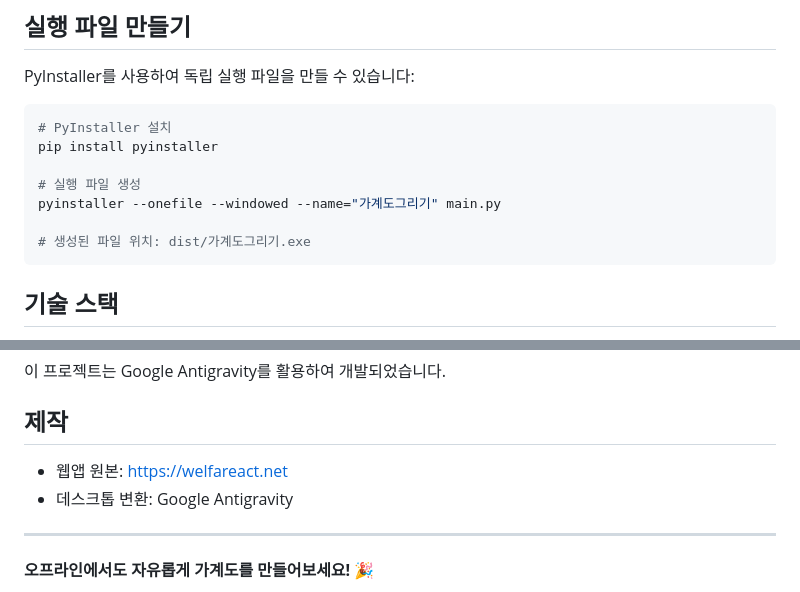
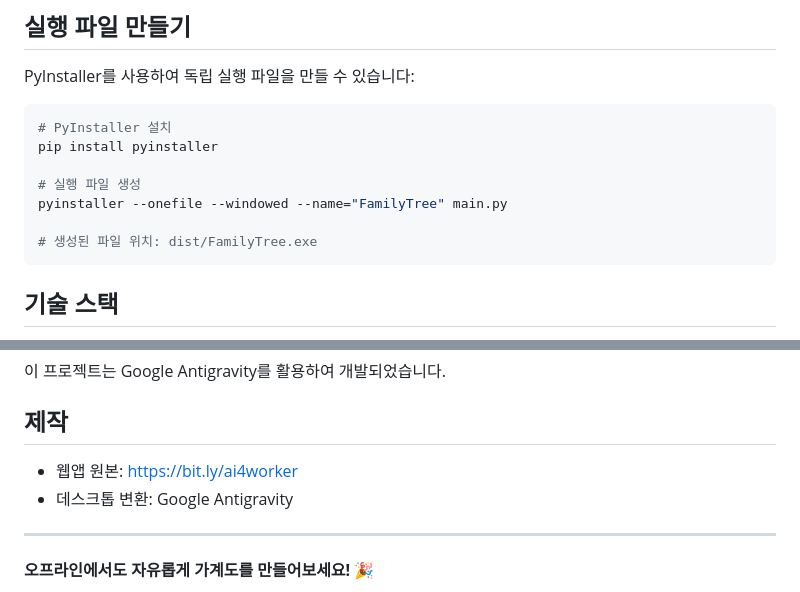
Before and after one commit to ThornJSH/FamilyTree, a Markdown page: README.md, 2 parts joined by grey strips. Rendered like a GitHub page.

Commit message:
Update executable name and source link in README

````diff
--- a/README.md
+++ b/README.md
@@ -102,9 +102,9 @@ PyInstaller를 사용하여 독립 실행 파일을 만들 수 있습니다:
 pip install pyinstaller
 
 # 실행 파일 생성
-pyinstaller --onefile --windowed --name="가계도그리기" main.py
+pyinstaller --onefile --windowed --name="FamilyTree" main.py
 
-# 생성된 파일 위치: dist/가계도그리기.exe
+# 생성된 파일 위치: dist/FamilyTree.exe
 ```
 
 ## 기술 스택
@@ -119,7 +119,7 @@ pyinstaller --onefile --windowed --name="가계도그리기" main.py
 
 ## 제작
 
-- 웹앱 원본: https://welfareact.net
+- 웹앱 원본: https://bit.ly/ai4worker
 - 데스크톱 변환: Google Antigravity
 
 ---
````
